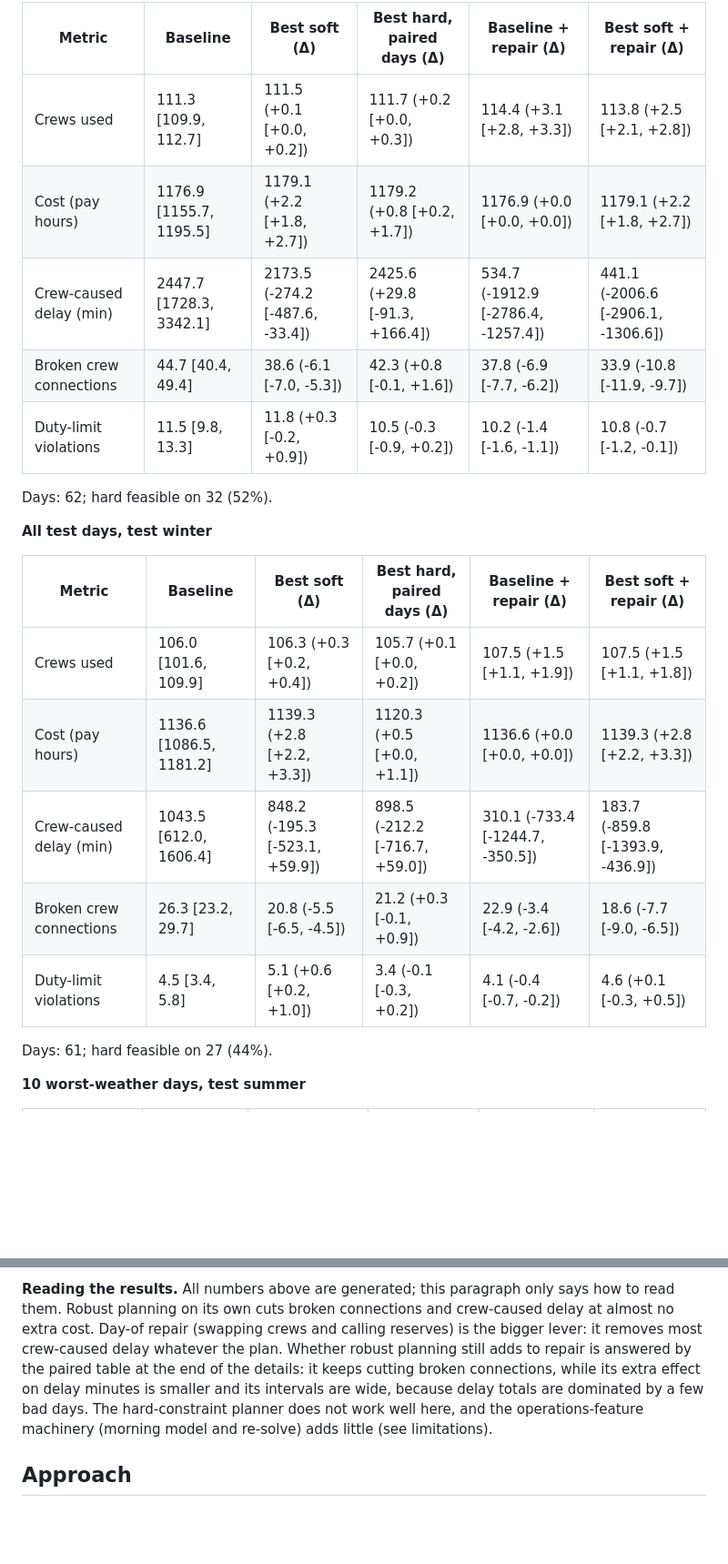
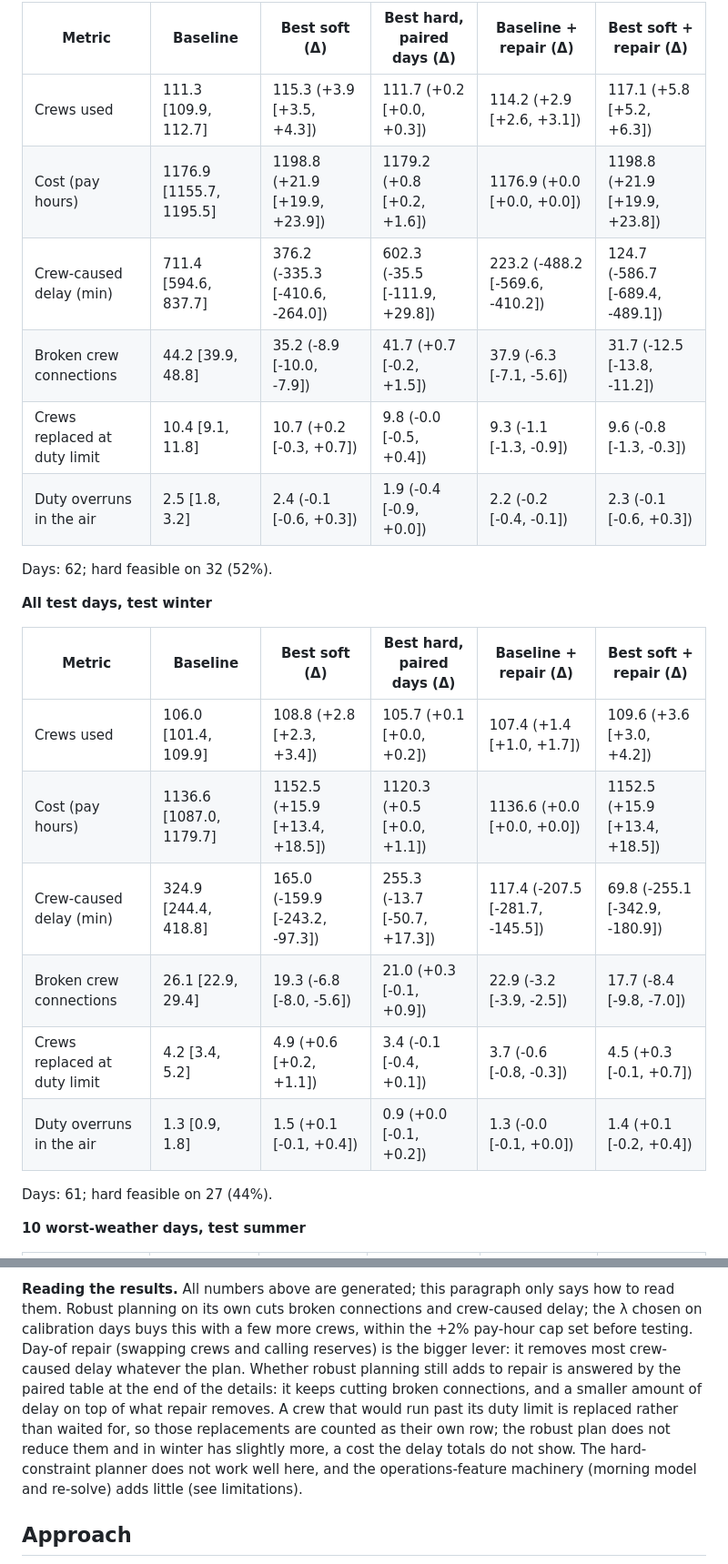
Before and after one commit to AnoopIbrampur/robust-crew, a Markdown page: README.md, 2 parts joined by grey strips. Shown at 91% size. Rendered like a GitHub page; folded sections open; blank space fills up the shorter version.

```diff
--- a/README.md
+++ b/README.md
@@ -35,11 +35,12 @@ Means per day with 95% bootstrap intervals over days in brackets; (Δ ...) is th
 
 | Metric | Baseline | Best soft (Δ) | Best hard, paired days (Δ) | Baseline + repair (Δ) | Best soft + repair (Δ) |
 |---|---|---|---|---|---|
-| Crews used | 111.3 [109.9, 112.7] | 111.5 (+0.1 [+0.0, +0.2]) | 111.7 (+0.2 [+0.0, +0.3]) | 114.4 (+3.1 [+2.8, +3.3]) | 113.8 (+2.5 [+2.1, +2.8]) |
-| Cost (pay hours) | 1176.9 [1155.7, 1195.5] | 1179.1 (+2.2 [+1.8, +2.7]) | 1179.2 (+0.8 [+0.2, +1.7]) | 1176.9 (+0.0 [+0.0, +0.0]) | 1179.1 (+2.2 [+1.8, +2.7]) |
-| Crew-caused delay (min) | 2447.7 [1728.3, 3342.1] | 2173.5 (-274.2 [-487.6, -33.4]) | 2425.6 (+29.8 [-91.3, +166.4]) | 534.7 (-1912.9 [-2786.4, -1257.4]) | 441.1 (-2006.6 [-2906.1, -1306.6]) |
-| Broken crew connections | 44.7 [40.4, 49.4] | 38.6 (-6.1 [-7.0, -5.3]) | 42.3 (+0.8 [-0.1, +1.6]) | 37.8 (-6.9 [-7.7, -6.2]) | 33.9 (-10.8 [-11.9, -9.7]) |
-| Duty-limit violations | 11.5 [9.8, 13.3] | 11.8 (+0.3 [-0.2, +0.9]) | 10.5 (-0.3 [-0.9, +0.2]) | 10.2 (-1.4 [-1.6, -1.1]) | 10.8 (-0.7 [-1.2, -0.1]) |
+| Crews used | 111.3 [109.9, 112.7] | 115.3 (+3.9 [+3.5, +4.3]) | 111.7 (+0.2 [+0.0, +0.3]) | 114.2 (+2.9 [+2.6, +3.1]) | 117.1 (+5.8 [+5.2, +6.3]) |
+| Cost (pay hours) | 1176.9 [1155.7, 1195.5] | 1198.8 (+21.9 [+19.9, +23.9]) | 1179.2 (+0.8 [+0.2, +1.6]) | 1176.9 (+0.0 [+0.0, +0.0]) | 1198.8 (+21.9 [+19.9, +23.8]) |
+| Crew-caused delay (min) | 711.4 [594.6, 837.7] | 376.2 (-335.3 [-410.6, -264.0]) | 602.3 (-35.5 [-111.9, +29.8]) | 223.2 (-488.2 [-569.6, -410.2]) | 124.7 (-586.7 [-689.4, -489.1]) |
+| Broken crew connections | 44.2 [39.9, 48.8] | 35.2 (-8.9 [-10.0, -7.9]) | 41.7 (+0.7 [-0.2, +1.5]) | 37.9 (-6.3 [-7.1, -5.6]) | 31.7 (-12.5 [-13.8, -11.2]) |
+| Crews replaced at duty limit | 10.4 [9.1, 11.8] | 10.7 (+0.2 [-0.3, +0.7]) | 9.8 (-0.0 [-0.5, +0.4]) | 9.3 (-1.1 [-1.3, -0.9]) | 9.6 (-0.8 [-1.3, -0.3]) |
+| Duty overruns in the air | 2.5 [1.8, 3.2] | 2.4 (-0.1 [-0.6, +0.3]) | 1.9 (-0.4 [-0.9, +0.0]) | 2.2 (-0.2 [-0.4, -0.1]) | 2.3 (-0.1 [-0.6, +0.3]) |
 
 Days: 62; hard feasible on 32 (52%).
 
@@ -47,11 +48,12 @@ Days: 62; hard feasible on 32 (52%).
 
 | Metric | Baseline | Best soft (Δ) | Best hard, paired days (Δ) | Baseline + repair (Δ) | Best soft + repair (Δ) |
 |---|---|---|---|---|---|
-| Crews used | 106.0 [101.6, 109.9] | 106.3 (+0.3 [+0.2, +0.4]) | 105.7 (+0.1 [+0.0, +0.2]) | 107.5 (+1.5 [+1.1, +1.9]) | 107.5 (+1.5 [+1.1, +1.8]) |
-| Cost (pay hours) | 1136.6 [1086.5, 1181.2] | 1139.3 (+2.8 [+2.2, +3.3]) | 1120.3 (+0.5 [+0.0, +1.1]) | 1136.6 (+0.0 [+0.0, +0.0]) | 1139.3 (+2.8 [+2.2, +3.3]) |
-| Crew-caused delay (min) | 1043.5 [612.0, 1606.4] | 848.2 (-195.3 [-523.1, +59.9]) | 898.5 (-212.2 [-716.7, +59.0]) | 310.1 (-733.4 [-1244.7, -350.5]) | 183.7 (-859.8 [-1393.9, -436.9]) |
-| Broken crew connections | 26.3 [23.2, 29.7] | 20.8 (-5.5 [-6.5, -4.5]) | 21.2 (+0.3 [-0.1, +0.9]) | 22.9 (-3.4 [-4.2, -2.6]) | 18.6 (-7.7 [-9.0, -6.5]) |
-| Duty-limit violations | 4.5 [3.4, 5.8] | 5.1 (+0.6 [+0.2, +1.0]) | 3.4 (-0.1 [-0.3, +0.2]) | 4.1 (-0.4 [-0.7, -0.2]) | 4.6 (+0.1 [-0.3, +0.5]) |
+| Crews used | 106.0 [101.4, 109.9] | 108.8 (+2.8 [+2.3, +3.4]) | 105.7 (+0.1 [+0.0, +0.2]) | 107.4 (+1.4 [+1.0, +1.7]) | 109.6 (+3.6 [+3.0, +4.2]) |
+| Cost (pay hours) | 1136.6 [1087.0, 1179.7] | 1152.5 (+15.9 [+13.4, +18.5]) | 1120.3 (+0.5 [+0.0, +1.1]) | 1136.6 (+0.0 [+0.0, +0.0]) | 1152.5 (+15.9 [+13.4, +18.5]) |
+| Crew-caused delay (min) | 324.9 [244.4, 418.8] | 165.0 (-159.9 [-243.2, -97.3]) | 255.3 (-13.7 [-50.7, +17.3]) | 117.4 (-207.5 [-281.7, -145.5]) | 69.8 (-255.1 [-342.9, -180.9]) |
+| Broken crew connections | 26.1 [22.9, 29.4] | 19.3 (-6.8 [-8.0, -5.6]) | 21.0 (+0.3 [-0.1, +0.9]) | 22.9 (-3.2 [-3.9, -2.5]) | 17.7 (-8.4 [-9.8, -7.0]) |
+| Crews replaced at duty limit | 4.2 [3.4, 5.2] | 4.9 (+0.6 [+0.2, +1.1]) | 3.4 (-0.1 [-0.4, +0.1]) | 3.7 (-0.6 [-0.8, -0.3]) | 4.5 (+0.3 [-0.1, +0.7]) |
+| Duty overruns in the air | 1.3 [0.9, 1.8] | 1.5 (+0.1 [-0.1, +0.4]) | 0.9 (+0.0 [-0.1, +0.2]) | 1.3 (-0.0 [-0.1, +0.0]) | 1.4 (+0.1 [-0.2, +0.4]) |
 
 Days: 61; hard feasible on 27 (44%).
 
@@ -92,6 +96,6 @@ Days: 10; hard feasible on 2 (20%).
 <!-- RESULTS:END -->
 
-**Reading the results.** All numbers above are generated; this paragraph only says how to read them. Robust planning on its own cuts broken connections and crew-caused delay at almost no extra cost. Day-of repair (swapping crews and calling reserves) is the bigger lever: it removes most crew-caused delay whatever the plan. Whether robust planning still adds to repair is answered by the paired table at the end of the details: it keeps cutting broken connections, while its extra effect on delay minutes is smaller and its intervals are wide, because delay totals are dominated by a few bad days. The hard-constraint planner does not work well here, and the operations-feature machinery (morning model and re-solve) adds little (see limitations).
+**Reading the results.** All numbers above are generated; this paragraph only says how to read them. Robust planning on its own cuts broken connections and crew-caused delay; the λ chosen on calibration days buys this with a few more crews, within the +2% pay-hour cap set before testing. Day-of repair (swapping crews and calling reserves) is the bigger lever: it removes most crew-caused delay whatever the plan. Whether robust planning still adds to repair is answered by the paired table at the end of the details: it keeps cutting broken connections, and a smaller amount of delay on top of what repair removes. A crew that would run past its duty limit is replaced rather than waited for, so those replacements are counted as their own row; the robust plan does not reduce them and in winter has slightly more, a cost the delay totals do not show. The hard-constraint planner does not work well here, and the operations-feature machinery (morning model and re-solve) adds little (see limitations).
 
 ## Approach
 
```
Also changed, not shown: other parts of README.md (+28 -26 lines), reports/results.md (+36 -32 lines), reports/figures/tradeoff.png, reports/figures/worst_days.png, 11 other files.
